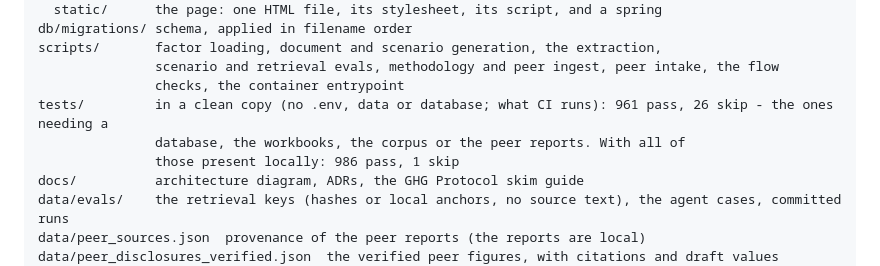
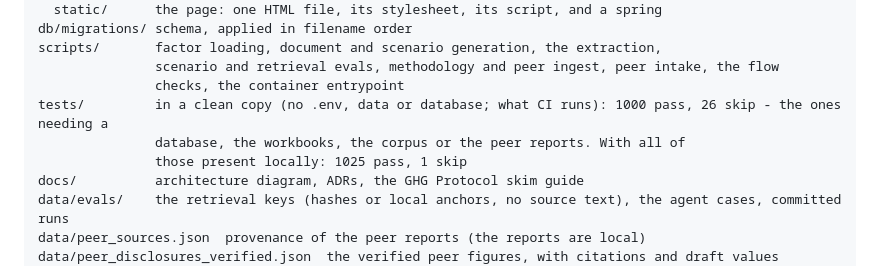
Before and after one commit to LinXH8/Carbon-R, a Markdown page: README.md, the part around the change. Drawn GitHub-style.

Commit message:
README: test counts from CI run 41905817260 (1000 passed, 26 skipped)
Co-Authored-By: Claude Opus 5.5 <noreply@anthropic.com>

```diff
--- a/README.md
+++ b/README.md
@@ -745,9 +745,9 @@ db/migrations/ schema, applied in filename order
 scripts/       factor loading, document and scenario generation, the extraction,
                scenario and retrieval evals, methodology and peer ingest, peer intake, the flow
                checks, the container entrypoint
-tests/         in a clean copy (no .env, data or database; what CI runs): 961 pass, 26 skip - the ones needing a
+tests/         in a clean copy (no .env, data or database; what CI runs): 1000 pass, 26 skip - the ones needing a
                database, the workbooks, the corpus or the peer reports. With all of
-               those present locally: 986 pass, 1 skip
+               those present locally: 1025 pass, 1 skip
 docs/          architecture diagram, ADRs, the GHG Protocol skim guide
 data/evals/    the retrieval keys (hashes or local anchors, no source text), the agent cases, committed runs
 data/peer_sources.json  provenance of the peer reports (the reports are local)
```
